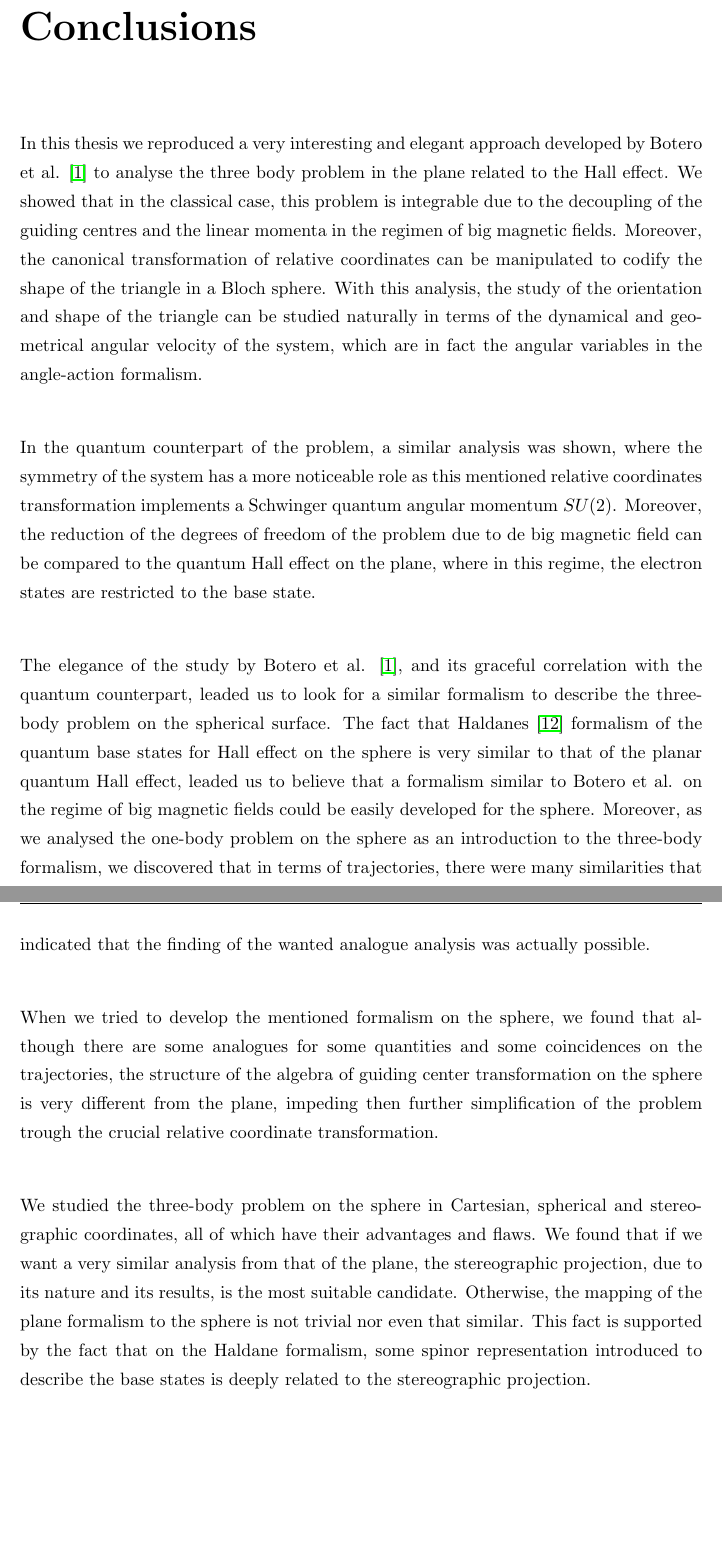
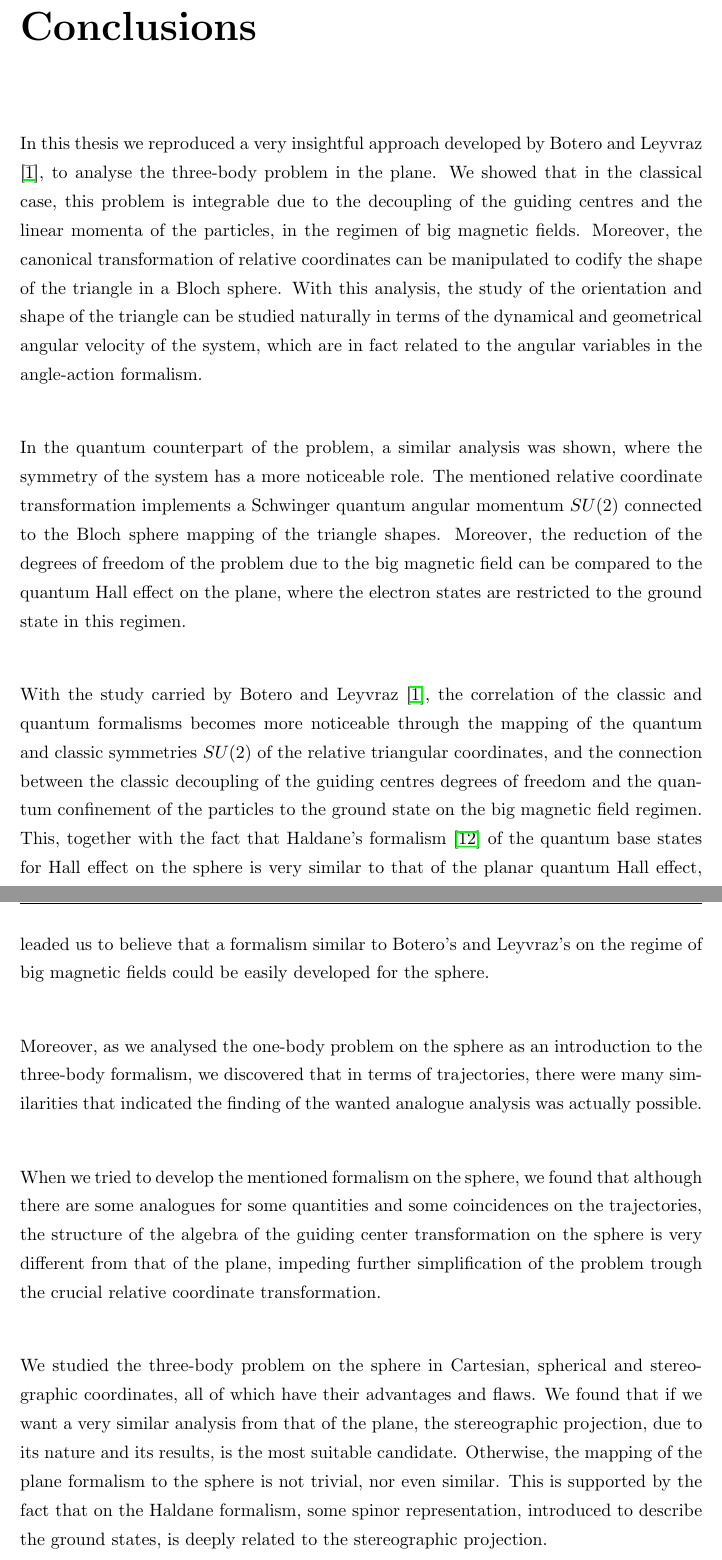
Before and after one commit to jdprada1760/Thesis, a LaTeX thesis (Document/Thesis.tex, which reads Document/Chapters/Chapter6.tex): two parts of pages 52 and 53 of 55, joined at a grey line, cut so that both start at the same text, the shorter picture padded with empty space. Compiled offline with pdfLaTeX.

Commit message:
Corrections6

```diff
--- a/Document/Chapters/Chapter6.tex
+++ b/Document/Chapters/Chapter6.tex
@@ -1,13 +1,15 @@
 \chapter{Conclusions}
 
-In this thesis we reproduced a very interesting and elegant approach developed by Botero et al. \cite{alonso} to analyse the three body problem in the plane related to the Hall effect. We showed that in the classical case, this problem is integrable due to the decoupling of the guiding centres and the linear momenta in the regimen of big magnetic fields. Moreover, the canonical transformation of relative coordinates can be manipulated to codify the shape of the triangle in a Bloch sphere. With this analysis, the study of the orientation and shape of the triangle can be studied naturally in terms of the dynamical and geometrical angular velocity of the system, which are in fact the angular variables in the angle-action formalism.\\
+In this thesis we reproduced a very insightful approach developed by Botero and Leyvraz \cite{alonso}, to analyse the three-body problem in the plane. We showed that in the classical case, this problem is integrable due to the decoupling of the guiding centres and the linear momenta of the particles, in the regimen of big magnetic fields. Moreover, the canonical transformation of relative coordinates can be manipulated to codify the shape of the triangle in a Bloch sphere. With this analysis, the study of the orientation and shape of the triangle can be studied naturally in terms of the dynamical and geometrical angular velocity of the system, which are in fact related to the angular variables in the angle-action formalism.\\
 
-In the quantum counterpart of the problem, a similar analysis was shown, where the symmetry of the system has a more noticeable role as this mentioned relative coordinates transformation implements a Schwinger quantum angular momentum $SU(2)$. Moreover, the reduction of the degrees of freedom of the problem due to de big magnetic field can be compared to the quantum Hall effect on the plane, where in this regime, the electron states are restricted to the base state.\\
+In the quantum counterpart of the problem, a similar analysis was shown, where the symmetry of the system has a more noticeable role. The mentioned relative coordinate transformation implements a Schwinger quantum angular momentum $SU(2)$ connected to the Bloch sphere mapping of the triangle shapes. Moreover, the reduction of the degrees of freedom of the problem due to the big magnetic field can be compared to the quantum Hall effect on the plane, where the electron states are restricted to the ground state in this regimen.\\
 
-The elegance of the study by Botero et al. \cite{alonso}, and its graceful correlation with the quantum counterpart, leaded us to look for a similar formalism to describe the three-body problem on the spherical surface. The fact that Haldanes \cite{haldane} formalism of the quantum base states for Hall effect on the sphere is very similar to that of the planar quantum Hall effect, leaded us to believe that a formalism similar to Botero et al. on the regime of big magnetic fields could be easily developed for the sphere. Moreover, as we analysed the one-body problem on the sphere as an introduction to the three-body formalism, we discovered that in terms of trajectories, there were many similarities that indicated that the finding of the wanted analogue analysis was actually possible.\\
+With the study carried by Botero and Leyvraz \cite{alonso}, the correlation of the classic and quantum formalisms becomes more noticeable through the mapping of the quantum and classic symmetries $SU(2)$ of the relative triangular coordinates, and the connection between the classic decoupling of the guiding centres degrees of freedom and the quantum confinement of the particles to the ground state on the big magnetic field regimen. This, together with the fact that Haldane's formalism \cite{haldane} of the quantum base states for Hall effect on the sphere is very similar to that of the planar quantum Hall effect, leaded us to believe that a formalism similar to Botero's and Leyvraz's on the regime of big magnetic fields could be easily developed for the sphere.\\
 
-When we tried to develop the mentioned formalism on the sphere, we found that although there are some analogues for some quantities and some coincidences on the trajectories, the structure of the algebra of guiding center transformation on the sphere is very different from the plane, impeding then further simplification of the problem trough the crucial relative coordinate transformation.\\
+Moreover, as we analysed the one-body problem on the sphere as an introduction to the three-body formalism, we discovered that in terms of trajectories, there were many similarities that indicated the finding of the wanted analogue analysis was actually possible.\\
 
-We studied the three-body problem on the sphere in Cartesian, spherical and stereographic coordinates, all of which have their advantages and flaws. We found that if we want a very similar analysis from that of the plane, the stereographic projection, due to its nature and its results, is the most suitable candidate. Otherwise, the mapping of the plane formalism to the sphere is not trivial nor even that similar.  This fact is supported by the fact that on the Haldane formalism, some spinor representation introduced to describe the base states is deeply related to the stereographic projection.\\
+When we tried to develop the mentioned formalism on the sphere, we found that although there are some analogues for some quantities and some coincidences on the trajectories, the structure of the algebra of the guiding center transformation on the sphere is very different from that of the plane, impeding further simplification of the problem trough the crucial relative coordinate transformation.\\
 
-Given all these hints, we believe that a proper development of a spherical formalism similar to the planar from Botero et al. \cite{alonso}, can be performed through the use of stereographic coordinates. However, as this mapping demonstrated to be not trivial at all, we leave this study for future work.\\
+We studied the three-body problem on the sphere in Cartesian, spherical and stereographic coordinates, all of which have their advantages and flaws. We found that if we want a very similar analysis from that of the plane, the stereographic projection, due to its nature and its results, is the most suitable candidate. Otherwise, the mapping of the plane formalism to the sphere is not trivial, nor even similar.  This is supported by the fact that on the Haldane formalism, some spinor representation, introduced to describe the ground states, is deeply related to the stereographic projection.\\
+
+Given all these hints, we believe that a proper development of a spherical formalism similar to the planar from Botero et al. \cite{alonso}, can be performed through the use of stereographic coordinates. However, as this mapping demonstrated to be not trivial, we leave this study for future work.\\
```
